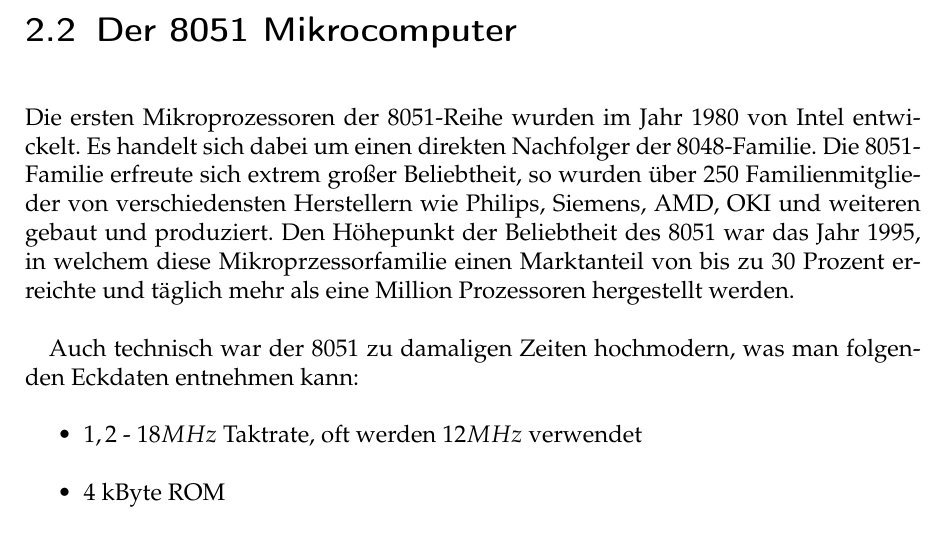
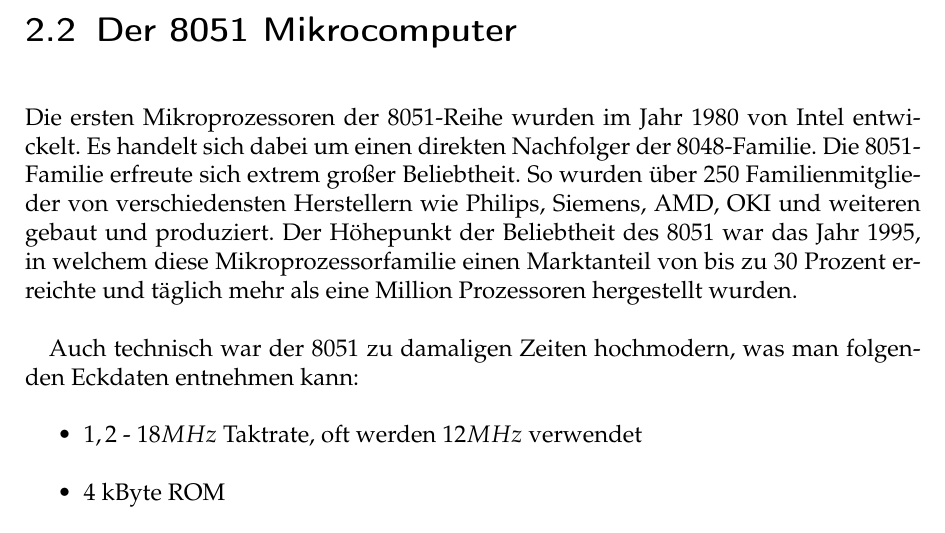
Before and after one commit to riesinger/8051-gewinnt, a LaTeX document (docs/Vier Gewinnt.tex): part of page 4 of 8, cut so that both start at the same text. Compiled offline with pdfLaTeX; an older LaTeX class or package is replaced by its successor.

Commit message:
Correct typos

```diff
--- a/docs/Vier Gewinnt.tex
+++ b/docs/Vier Gewinnt.tex
@@ -28,7 +28,7 @@ Assembler ist toll!
 \section{Der 8051 Mikrocomputer}
 
 Die ersten Mikroprozessoren der 8051-Reihe wurden im Jahr 1980 von Intel entwickelt. Es handelt sich dabei um einen direkten Nachfolger der 8048-Familie.
-Die 8051-Familie erfreute sich extrem großer Beliebtheit, so wurden über 250 Familienmitglieder von verschiedensten Herstellern wie Philips, Siemens, AMD, OKI und weiteren gebaut und produziert. Den Höhepunkt der Beliebtheit des 8051 war das Jahr 1995, in welchem diese Mikroprzessorfamilie einen Marktanteil von bis zu 30 Prozent erreichte und täglich mehr als eine Million Prozessoren hergestellt werden.
+Die 8051-Familie erfreute sich extrem großer Beliebtheit. So wurden über 250 Familienmitglieder von verschiedensten Herstellern wie Philips, Siemens, AMD, OKI und weiteren gebaut und produziert. Der Höhepunkt der Beliebtheit des 8051 war das Jahr 1995, in welchem diese Mikroprozessorfamilie einen Marktanteil von bis zu 30 Prozent erreichte und täglich mehr als eine Million Prozessoren hergestellt wurden.
 
 Auch technisch war der 8051 zu damaligen Zeiten hochmodern, was man folgenden Eckdaten entnehmen kann:
 \begin{itemize}
```
Also changed, not shown: docs/Vier Gewinnt.pdf.
